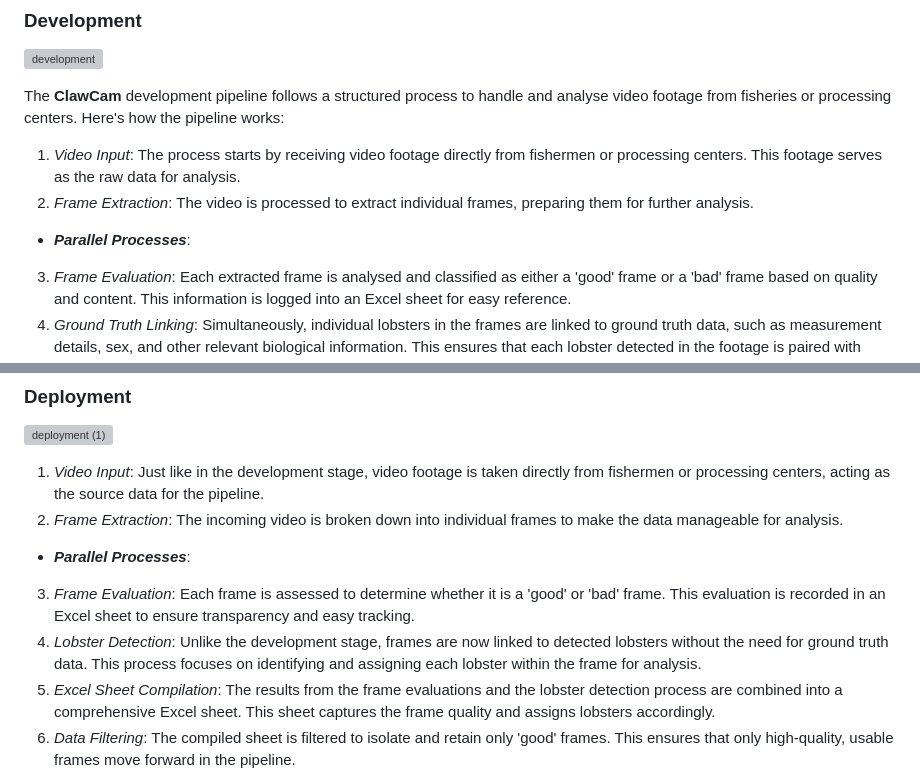
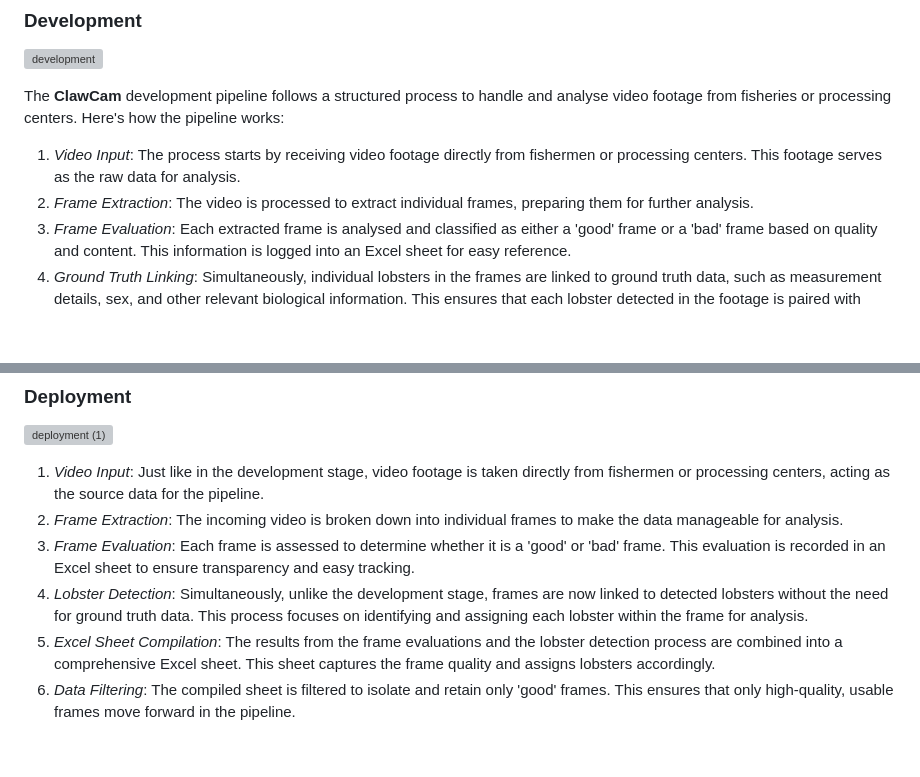
Before and after one commit to Sinatra-Blue/ClawCam, a Markdown page: README.md, 2 parts joined by grey strips. Rendered like a GitHub page; blank space fills up the shorter version; grey boxes are pictures that could not be loaded.

```diff
--- a/README.md
+++ b/README.md
@@ -42,7 +42,6 @@ The **ClawCam** development pipeline follows a structured process to handle and
 
 1.  _Video Input_: The process starts by receiving video footage directly from fishermen or processing centers. This footage serves as the raw data for analysis.
 2.  _Frame Extraction_: The video is processed to extract individual frames, preparing them for further analysis.
-- _**Parallel Processes**_:
 3.  _Frame Evaluation_: Each extracted frame is analysed and classified as either a 'good' frame or a 'bad' frame based on quality and content. This information is logged into an Excel sheet for easy reference.
 4.  _Ground Truth Linking_: Simultaneously, individual lobsters in the frames are linked to ground truth data, such as measurement details, sex, and other relevant biological information. This ensures that each lobster detected in the footage is paired with accurate data for validation and training.
 5.  _Data Integration_: Finally, the two Excel sheets — one containing the frame evaluations and the other containing the linked ground truth data — are combined. This integrated dataset forms a comprehensive resource that aids in training the model and validating its output.
@@ -52,9 +51,8 @@ The **ClawCam** development pipeline follows a structured process to handle and
 
 1. _Video Input_: Just like in the development stage, video footage is taken directly from fishermen or processing centers, acting as the source data for the pipeline.
 2. _Frame Extraction_: The incoming video is broken down into individual frames to make the data manageable for analysis.
-- _**Parallel Processes**_:
 3. _Frame Evaluation_: Each frame is assessed to determine whether it is a 'good' or 'bad' frame. This evaluation is recorded in an Excel sheet to ensure transparency and easy tracking.
-4. _Lobster Detection_: Unlike the development stage, frames are now linked to detected lobsters without the need for ground truth data. This process focuses on identifying and assigning each lobster within the frame for analysis.
+4. _Lobster Detection_: Simultaneously, unlike the development stage, frames are now linked to detected lobsters without the need for ground truth data. This process focuses on identifying and assigning each lobster within the frame for analysis.
 5. _Excel Sheet Compilation_: The results from the frame evaluations and the lobster detection process are combined into a comprehensive Excel sheet. This sheet captures the frame quality and assigns lobsters accordingly.
 6. _Data Filtering_: The compiled sheet is filtered to isolate and retain only 'good' frames. This ensures that only high-quality, usable frames move forward in the pipeline.
 7. _Model Input_: The filtered set of good frames is then fed into the **ClawCam** model for further processing, enabling automated detection, measurement, and analysis of crabs and lobsters.
```
